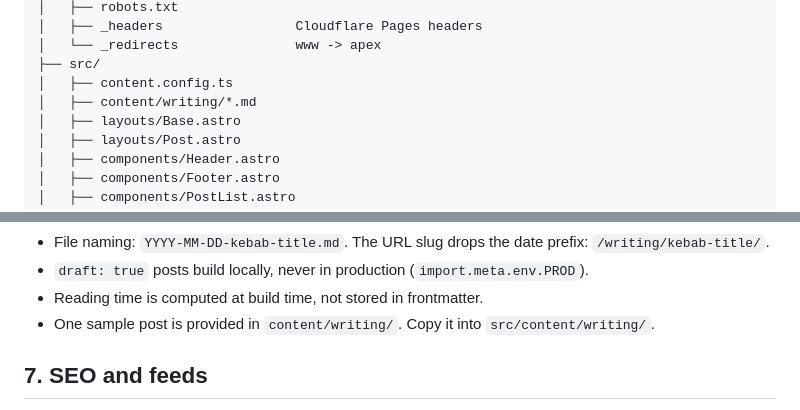
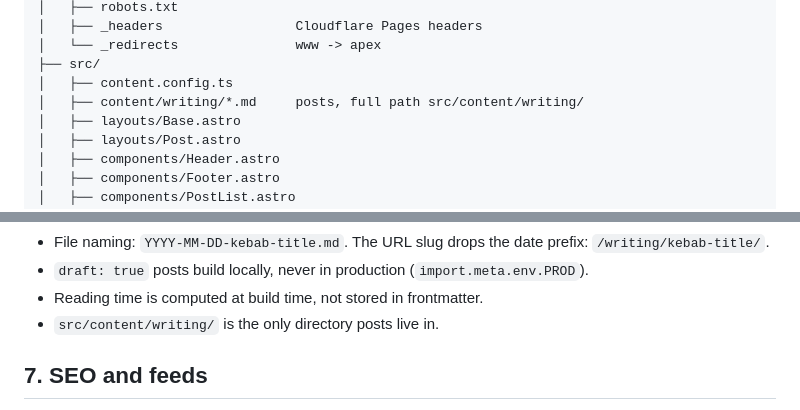
Before and after one commit to navidonskis/navidonskis.com, a Markdown page: SPEC.md, 2 parts joined by grey strips. Drawn GitHub-style.

```diff
--- a/SPEC.md
+++ b/SPEC.md
@@ -41,7 +41,7 @@ A later phase adds a services section (see `design/home-with-services-later.html
 │   └── _redirects               www -> apex
 ├── src/
 │   ├── content.config.ts
-│   ├── content/writing/*.md
+│   ├── content/writing/*.md     posts, full path src/content/writing/
 │   ├── layouts/Base.astro
 │   ├── layouts/Post.astro
 │   ├── components/Header.astro
@@ -169,7 +169,7 @@ cta: z.enum(['none', 'talk', 'finops', 'gitlab']).default('talk')
 - File naming: `YYYY-MM-DD-kebab-title.md`. The URL slug drops the date prefix: `/writing/kebab-title/`.
 - `draft: true` posts build locally, never in production (`import.meta.env.PROD`).
 - Reading time is computed at build time, not stored in frontmatter.
-- One sample post is provided in `content/writing/`. Copy it into `src/content/writing/`.
+- `src/content/writing/` is the only directory posts live in.
 
 ## 7. SEO and feeds
 
```
Also changed, not shown: README.md (+68 -1 lines).
